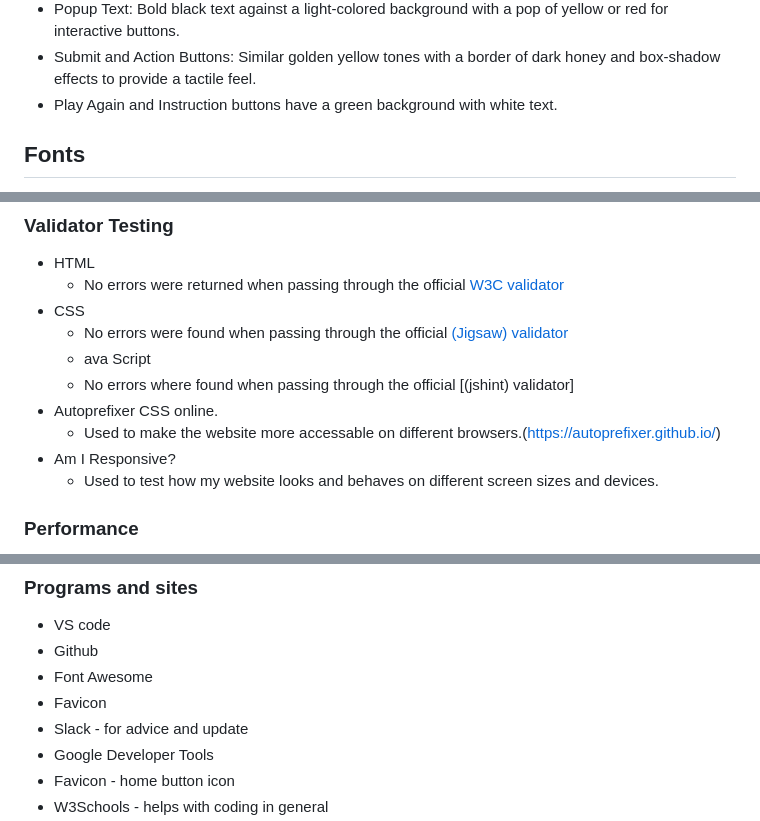
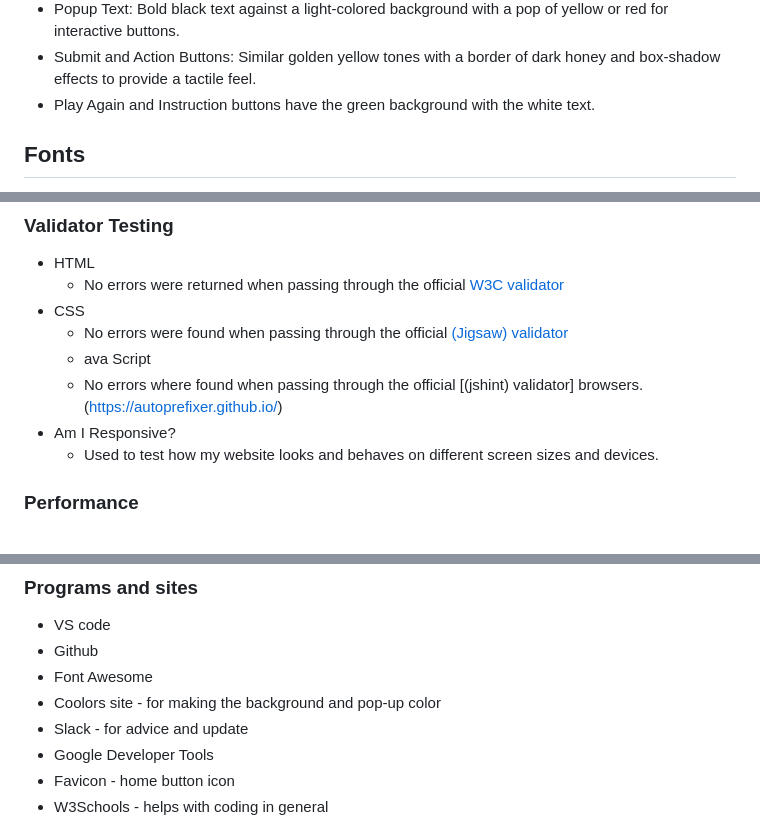
Before and after one commit to Naida1710/Spelling-Bee, a Markdown page: README.md, 3 parts joined by grey strips. Drawn GitHub-style.

Commit message:
Shuffle the questions and add features to README file

```diff
--- a/README.md
+++ b/README.md
@@ -54,8 +56,7 @@ The color scheme was inspired by the colors of bees, honey, and the hive.
 - Popup Background: Gradient of deep purple (#3E2A47) and honey yellow (#F9A602), with golden borders (#B8860B).
 - Popup Text: Bold black text against a light-colored background with a pop of yellow or red for interactive buttons.
 - Submit and Action Buttons: Similar golden yellow tones with a border of dark honey and box-shadow effects to provide a tactile feel.
-- Play Again and Instruction buttons have a green background with white text.
-
+- Play Again and Instruction buttons have the green background with the white text.
 
 
 ## Fonts
@@ -158,8 +159,7 @@ In addition, you may also use this section to discuss plans for additional featu
   - No errors were found when passing through the official [(Jigsaw) validator](https://jigsaw.w3.org/css-validator/#validate_by_input)
   - ava Script
    - No errors where found when passing through the official [(jshint) validator]
-- Autoprefixer CSS online.
-   - Used to make the website more accessable on different browsers.(https://autoprefixer.github.io/)
+browsers.(https://autoprefixer.github.io/)
 - Am I Responsive?
    - Used to test how my website looks and behaves on different screen sizes and devices.
 
@@ -244,7 +244,7 @@ HTML, CSS and JavaScript.
 - VS code
 - Github
 - Font Awesome
-- Favicon
+- Coolors site - for making the background and pop-up color
 - Slack - for advice and update
 - Google Developer Tools
 - Favicon - home button icon
```
Also changed, not shown: other parts of README.md (+2 -0 lines), assets/images/Colors-pallete.png (added), 1 other file.
